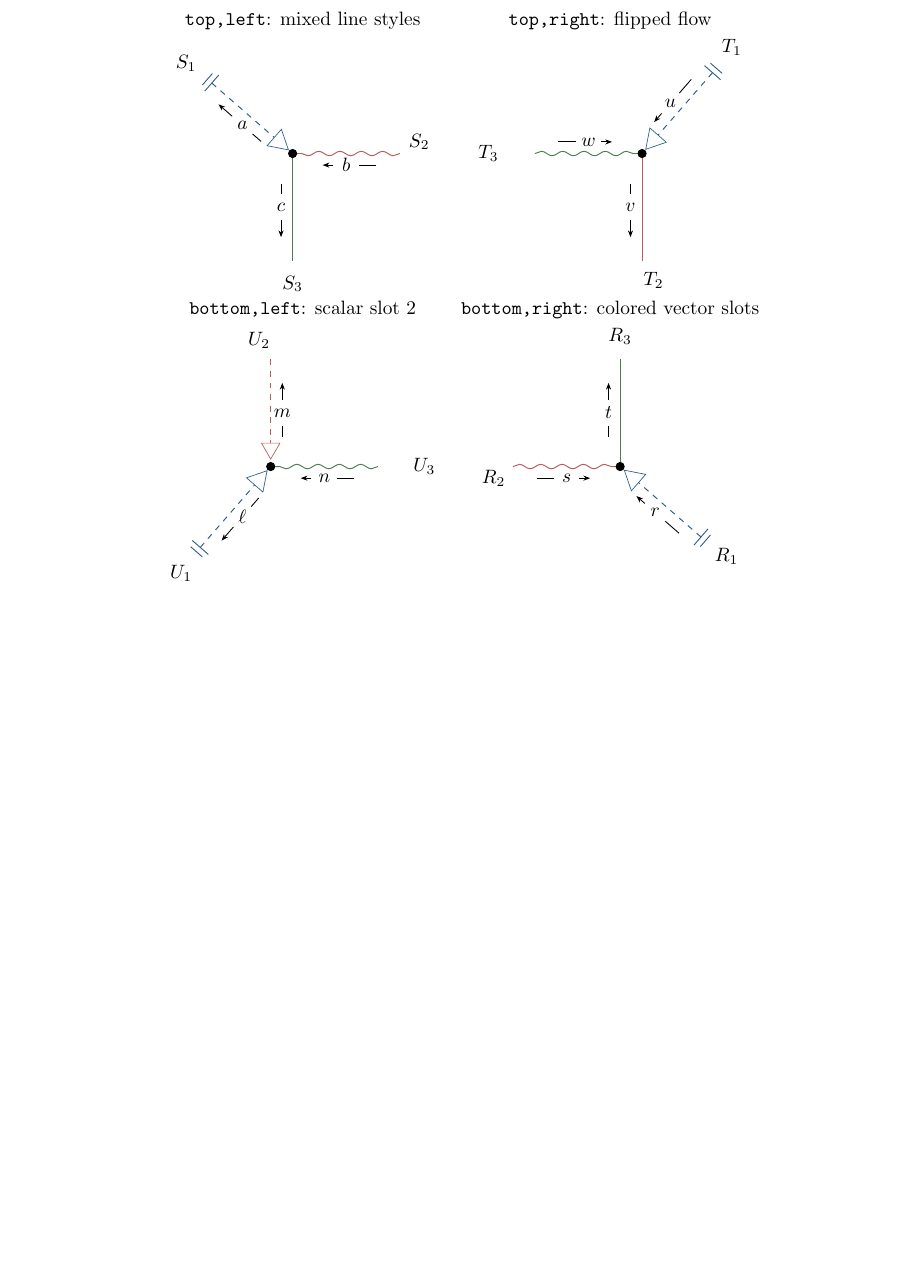
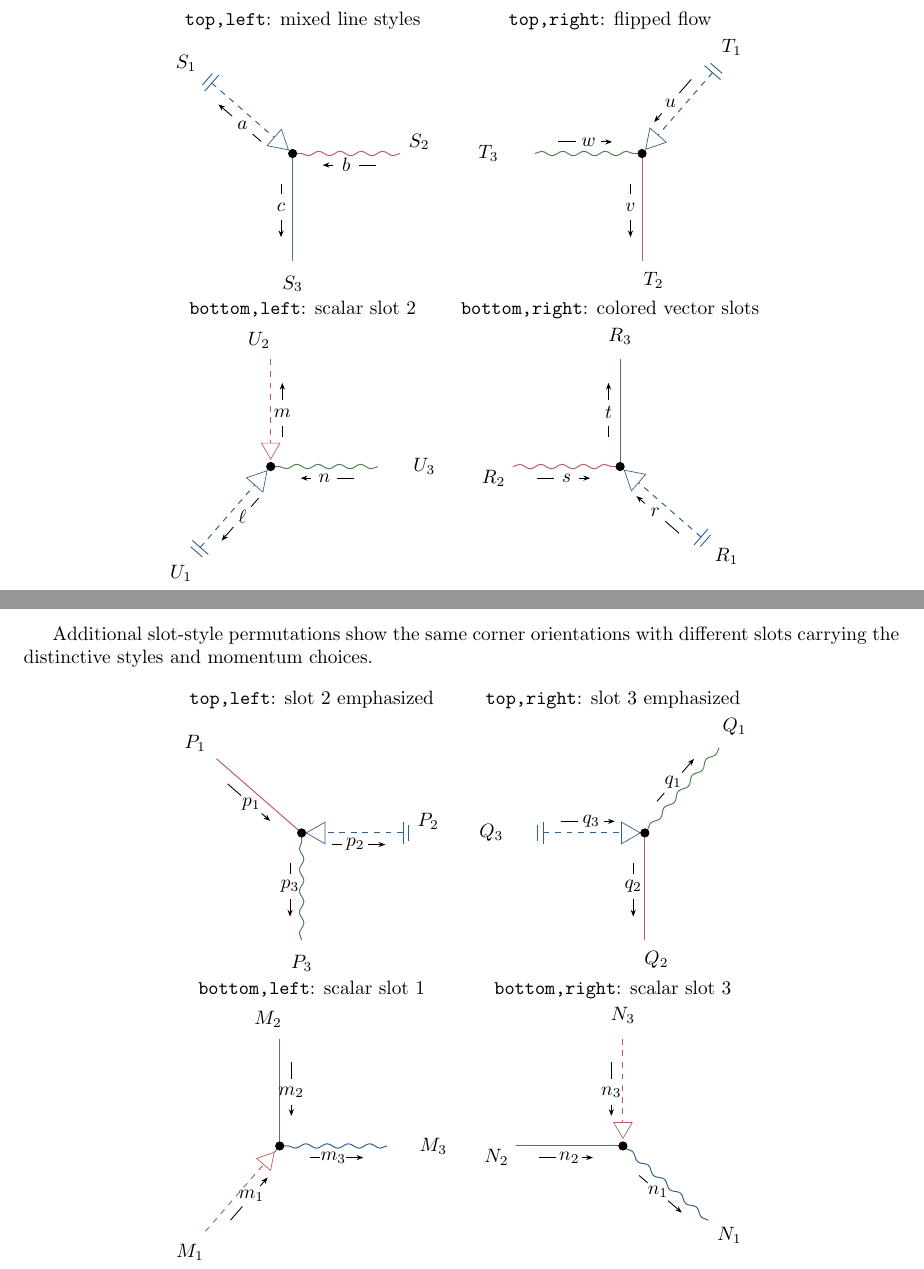
Before and after one commit to aeaconnelly26/correlator-diagrams, a LaTeX document (regressions/topologies/three-point/three-point-translation-check.tex): part of page 3 of 3 before the commit and two parts of pages 3 and 4 of 4 after it, the two joined at a grey line, cut so that both start at the same text, the shorter picture padded with empty space. Compiled offline with pdfLaTeX.

Commit message:
Expand three-point slot variation gallery

```diff
--- a/regressions/topologies/three-point/three-point-translation-check.tex
+++ b/regressions/topologies/three-point/three-point-translation-check.tex
@@ -204,4 +204,62 @@ to slots 1, 2, and 3 under each corner orientation.
 \end{array}
 \]
 
+\newpage
+
+Additional slot-style permutations show the same corner orientations with
+different slots carrying the distinctive styles and momentum choices.
+
+\[
+\begin{array}{cc}
+  \text{\texttt{top,left}: slot 2 emphasized} &
+  \text{\texttt{top,right}: slot 3 emphasized} \\
+  \ThreePointCorr[
+    orientation={top,left},
+    line=plain,
+    field=P,
+    indices={1,2,3},
+    leg-styles={{plain,fieldB},{epspol,fieldA},{ewboson,fieldC}},
+    leg-labels={P_1,P_2,P_3},
+    momentum-labels={p_1,p_2,p_3},
+    three-point-momentum-directions={in,out,out},
+    propagator-arrow-sizes={,13pt,10pt}
+  ] &
+  \ThreePointCorr[
+    orientation={top,right},
+    line=plain,
+    field=Q,
+    indices={1,2,3},
+    leg-styles={{ewboson,fieldC},{plain,fieldB},{epspol,fieldA}},
+    leg-labels={Q_1,Q_2,Q_3},
+    momentum-labels={q_1,q_2,q_3},
+    three-point-momentum-directions={out,out,in},
+    propagator-arrow-sizes={10pt,,13pt}
+  ] \\[3.5em]
+  \text{\texttt{bottom,left}: scalar slot 1} &
+  \text{\texttt{bottom,right}: scalar slot 3} \\
+  \ThreePointCorr[
+    orientation={bottom,left},
+    line=ewboson,
+    field=M,
+    indices={1,2,3},
+    leg-styles={{scalarpolarized,fieldB},{plain,fieldC},{ewboson,fieldA}},
+    leg-labels={M_1,M_2,M_3},
+    momentum-labels={m_1,m_2,m_3},
+    three-point-momentum-directions={in,in,out},
+    propagator-arrow-sizes={11pt,,10pt}
+  ] &
+  \ThreePointCorr[
+    orientation={bottom,right},
+    line=plain,
+    field=N,
+    indices={1,2,3},
+    leg-styles={{ewboson,fieldA},{plain,fieldC},{scalarpolarized,fieldB}},
+    leg-labels={N_1,N_2,N_3},
+    momentum-labels={n_1,n_2,n_3},
+    three-point-momentum-directions={out,in,in},
+    propagator-arrow-sizes={10pt,,11pt}
+  ]
+\end{array}
+\]
+
 \end{document}
```
Also changed, not shown: regressions/topologies/three-point/three-point-translation-check.pdf.
